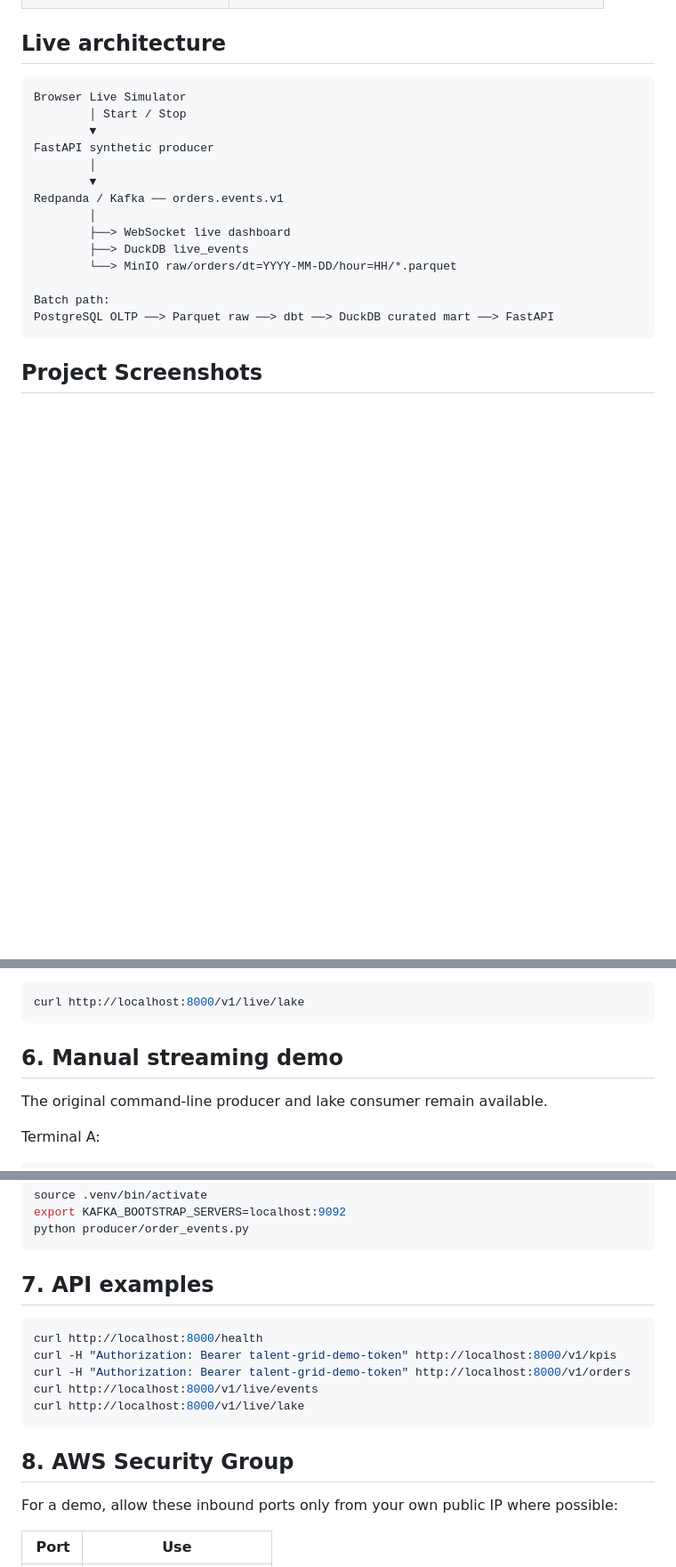
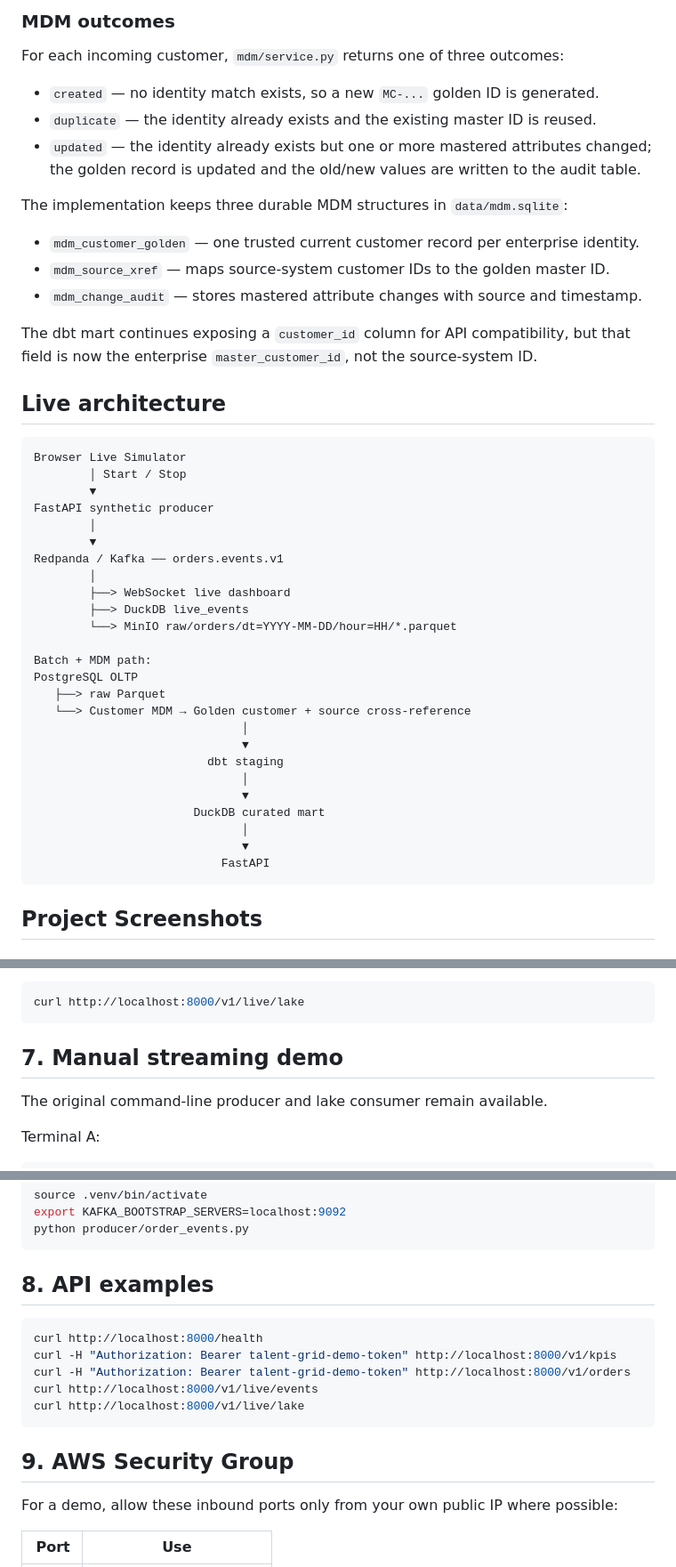
Before and after one commit to Hackveda/Enterprise-Data-Platform-Modernization-Cloud-Native-Lakehouse-Real-Time-Streaming-and-Governance, a Markdown page: README.md, 3 parts joined by grey strips. Shown at 89% size. Drawn GitHub-style; blank space fills up the shorter version.

````diff
--- a/README.md
+++ b/README.md
@@ -25,3 +59,18 @@ Runnable proof-of-value for a **cloud-native lakehouse + warehouse + real-time s
+### MDM outcomes
+
+For each incoming customer, `mdm/service.py` returns one of three outcomes:
+
+- `created` — no identity match exists, so a new `MC-...` golden ID is generated.
+- `duplicate` — the identity already exists and the existing master ID is reused.
+- `updated` — the identity already exists but one or more mastered attributes changed; the golden record is updated and the old/new values are written to the audit table.
+
+The implementation keeps three durable MDM structures in `data/mdm.sqlite`:
+
+- `mdm_customer_golden` — one trusted current customer record per enterprise identity.
+- `mdm_source_xref` — maps source-system customer IDs to the golden master ID.
+- `mdm_change_audit` — stores mastered attribute changes with source and timestamp.
+
+The dbt mart continues exposing a `customer_id` column for API compatibility, but that field is now the enterprise `master_customer_id`, not the source-system ID.
 
 ## Live architecture
 
@@ -38,8 +87,19 @@ Redpanda / Kafka ── orders.events.v1
         ├──> DuckDB live_events
         └──> MinIO raw/orders/dt=YYYY-MM-DD/hour=HH/*.parquet
 
-Batch path:
-PostgreSQL OLTP ──> Parquet raw ──> dbt ──> DuckDB curated mart ──> FastAPI
+Batch + MDM path:
+PostgreSQL OLTP
+   ├──> raw Parquet
+   └──> Customer MDM → Golden customer + source cross-reference
+                              │
+                              ▼
+                         dbt staging
+                              │
+                              ▼
+                       DuckDB curated mart
+                              │
+                              ▼
+                           FastAPI
 ```
 
 ## Project Screenshots
@@ -172,7 +283,7 @@ The API can also confirm lake writes:
 curl http://localhost:8000/v1/live/lake
 ```
 
-## 6. Manual streaming demo
+## 7. Manual streaming demo
 
 The original command-line producer and lake consumer remain available.
 
@@ -193,7 +304,7 @@ export KAFKA_BOOTSTRAP_SERVERS=localhost:9092
 python producer/order_events.py
 ```
 
-## 7. API examples
+## 8. API examples
 
 ```bash
 curl http://localhost:8000/health
@@ -203,7 +314,7 @@ curl http://localhost:8000/v1/live/events
 curl http://localhost:8000/v1/live/lake
 ```
 
-## 8. AWS Security Group
+## 9. AWS Security Group
 
 For a demo, allow these inbound ports only from your own public IP where possible:
 
````
Also changed, not shown: other parts of README.md (+94 -5 lines).
